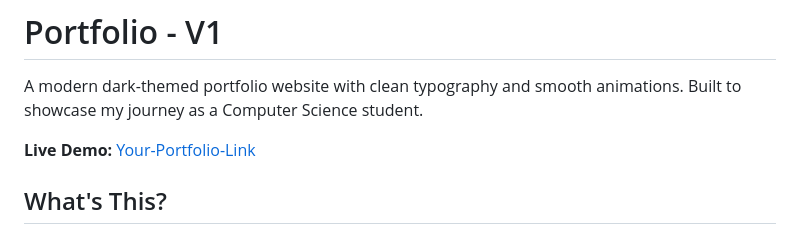
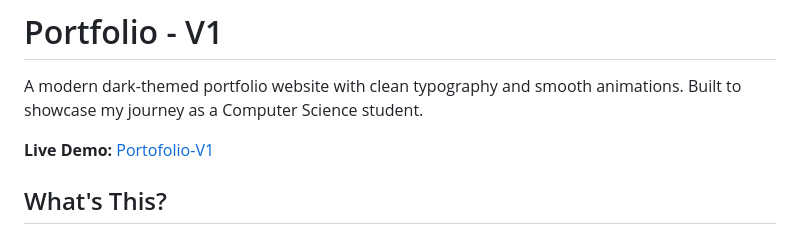
Before and after one commit to sayyeone/Portofolio-V1, a Markdown page: README.md, the part around the change. GitHub-like rendering.

Commit message:
Update live demo link in README.md

```diff
--- a/README.md
+++ b/README.md
@@ -2,7 +2,7 @@
 
 A modern dark-themed portfolio website with clean typography and smooth animations. Built to showcase my journey as a Computer Science student.
 
-**Live Demo:** [Your-Portfolio-Link](https://yourusername.github.io/portfolio/)
+**Live Demo:** [Portofolio-V1](https://sayyeone.github.io/Portofolio-V1/)
 
 ## What's This?
 
```
